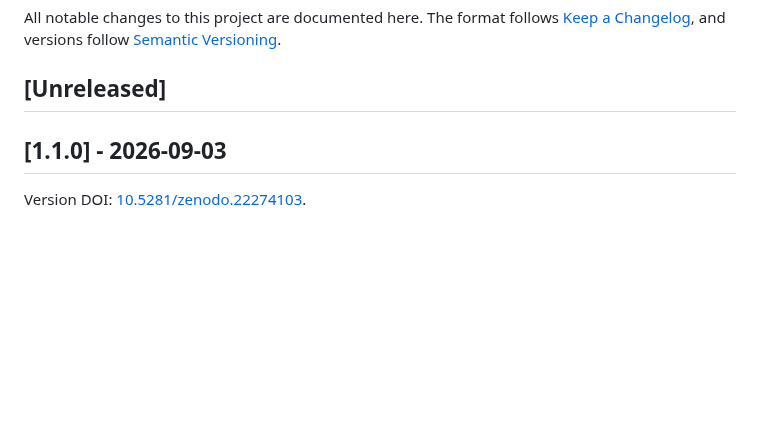
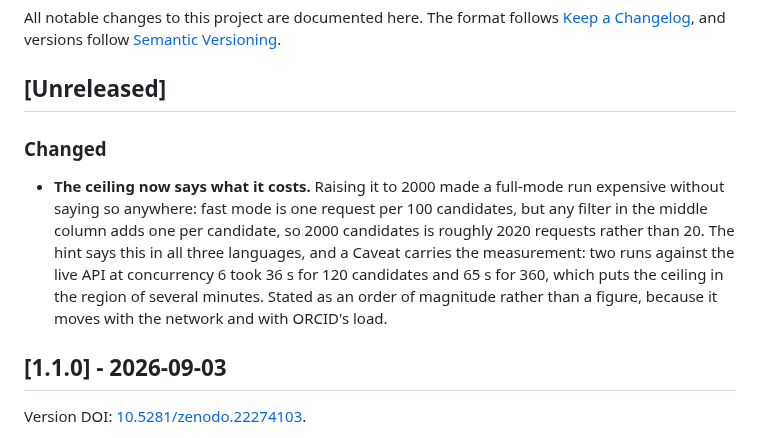
Before and after one commit to rijdho/orcid-finder, a Markdown page: CHANGELOG.md, the part around the change. Rendered like a GitHub page; blank space fills up the shorter version.

```diff
--- a/CHANGELOG.md
+++ b/CHANGELOG.md
@@ -5,6 +5,16 @@ Changelog](https://keepachangelog.com/en/1.1.0/), and versions follow [Semantic
 Versioning](https://semver.org/spec/v2.0.0.html).
 
 ## [Unreleased]
+
+### Changed
+
+- **The ceiling now says what it costs.** Raising it to 2000 made a full-mode run expensive
+  without saying so anywhere: fast mode is one request per 100 candidates, but any filter in
+  the middle column adds one per candidate, so 2000 candidates is roughly 2020 requests rather
+  than 20. The hint says this in all three languages, and a Caveat carries the measurement:
+  two runs against the live API at concurrency 6 took 36 s for 120 candidates and 65 s for 360,
+  which puts the ceiling in the region of several minutes. Stated as an order of magnitude
+  rather than a figure, because it moves with the network and with ORCID's load.
 
 ## [1.1.0] - 2026-09-03
 
```
Also changed, not shown: README.md (+7 -0 lines), docs/app.png, 8 other files.
